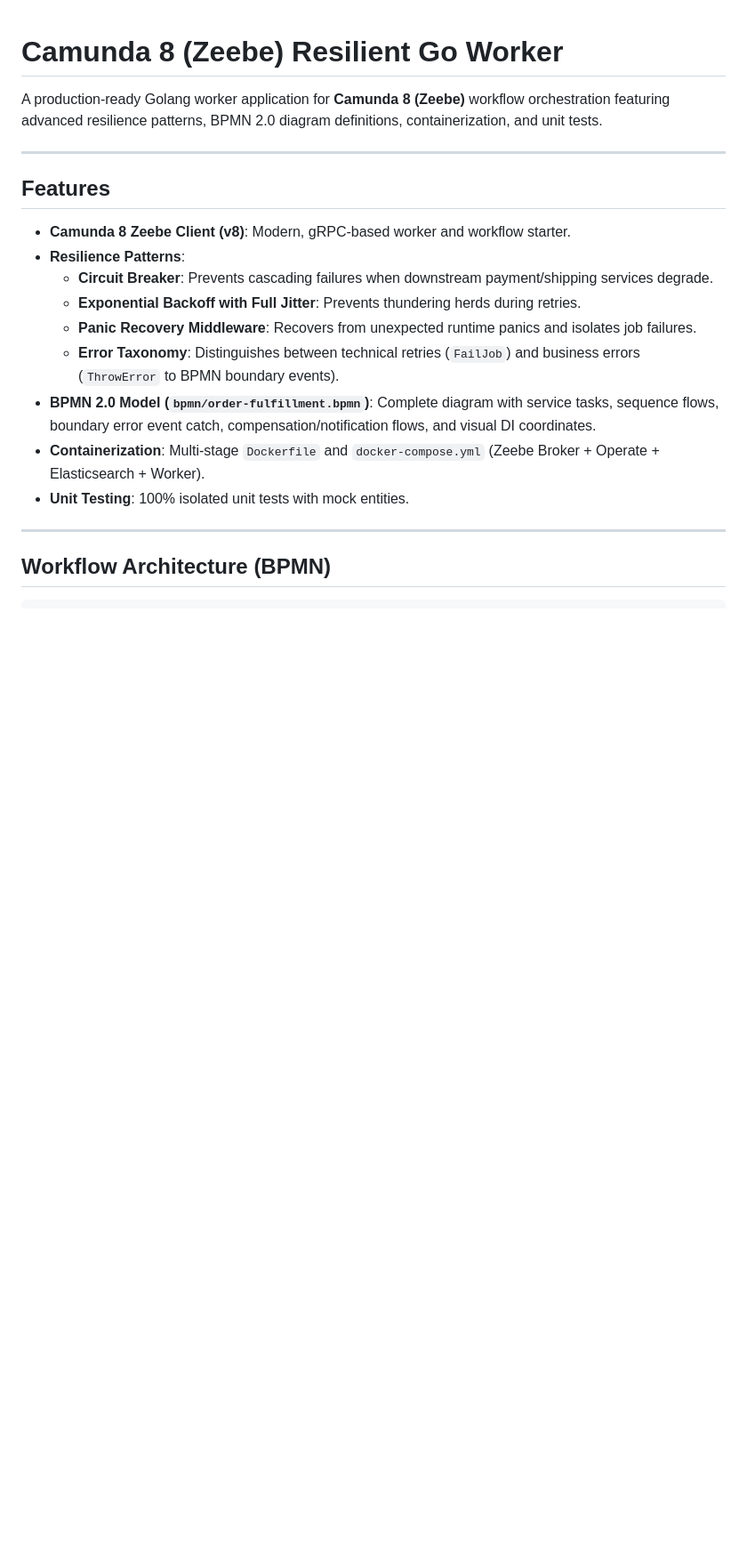
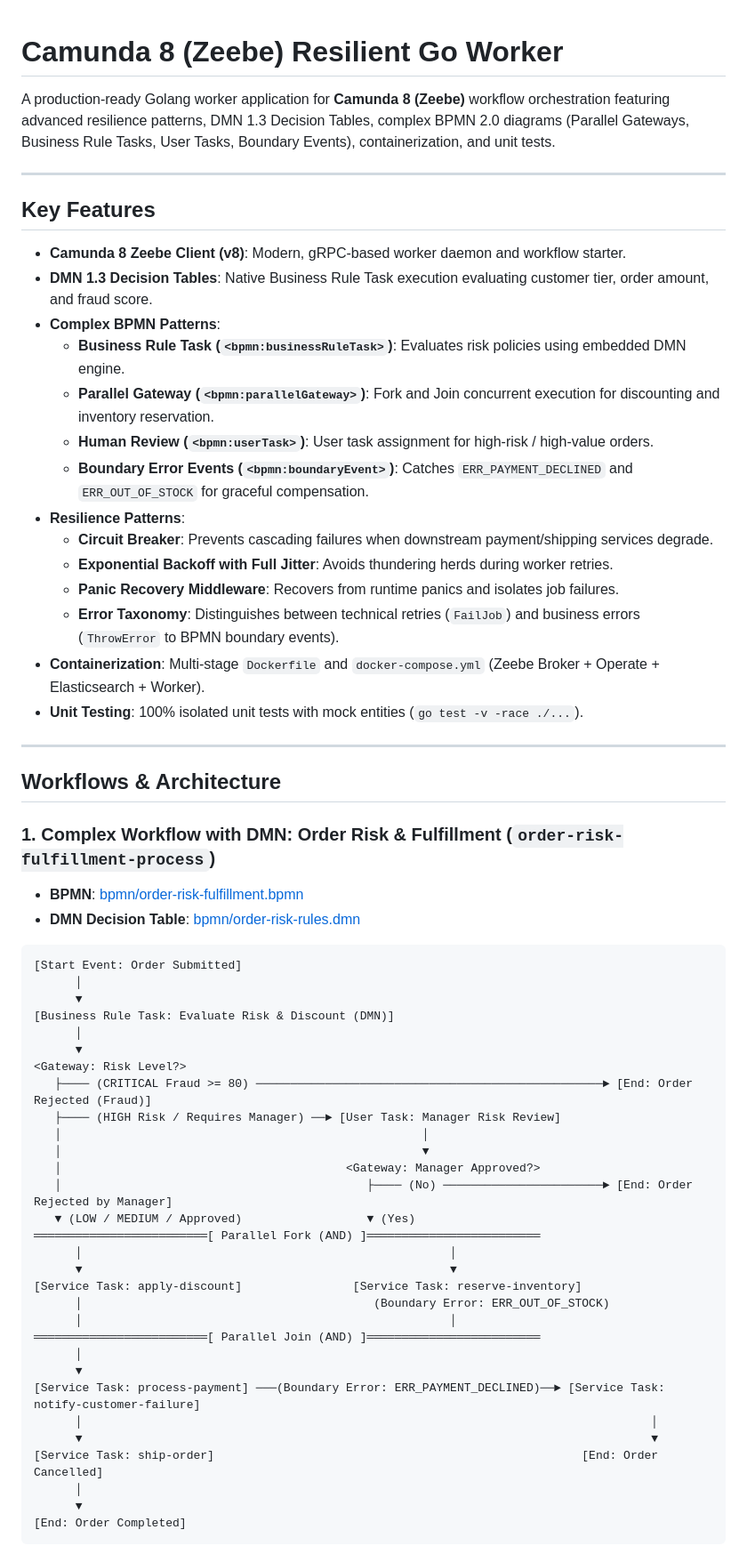
Before and after one commit to ru-rocker/camunda8-zeebe-go, a Markdown page: README.md, the part around one of its changes. Shown at 89% size. Rendered like a GitHub page; blank space fills up the shorter version.

````diff
--- a/README.md
+++ b/README.md
@@ -1,21 +1,64 @@
 # Camunda 8 (Zeebe) Resilient Go Worker
 
-A production-ready Golang worker application for **Camunda 8 (Zeebe)** workflow orchestration featuring advanced resilience patterns, BPMN 2.0 diagram definitions, containerization, and unit tests.
+A production-ready Golang worker application for **Camunda 8 (Zeebe)** workflow orchestration featuring advanced resilience patterns, DMN 1.3 Decision Tables, complex BPMN 2.0 diagrams (Parallel Gateways, Business Rule Tasks, User Tasks, Boundary Events), containerization, and unit tests.
 
 ---
 
-## Features
+## Key Features
 
-- **Camunda 8 Zeebe Client (v8)**: Modern, gRPC-based worker and workflow starter.
+- **Camunda 8 Zeebe Client (v8)**: Modern, gRPC-based worker daemon and workflow starter.
+- **DMN 1.3 Decision Tables**: Native Business Rule Task execution evaluating customer tier, order amount, and fraud score.
+- **Complex BPMN Patterns**:
+  - **Business Rule Task (`<bpmn:businessRuleTask>`)**: Evaluates risk policies using embedded DMN engine.
+  - **Parallel Gateway (`<bpmn:parallelGateway>`)**: Fork and Join concurrent execution for discounting and inventory reservation.
+  - **Human Review (`<bpmn:userTask>`)**: User task assignment for high-risk / high-value orders.
+  - **Boundary Error Events (`<bpmn:boundaryEvent>`)**: Catches `ERR_PAYMENT_DECLINED` and `ERR_OUT_OF_STOCK` for graceful compensation.
 - **Resilience Patterns**:
   - **Circuit Breaker**: Prevents cascading failures when downstream payment/shipping services degrade.
-  - **Exponential Backoff with Full Jitter**: Prevents thundering herds during retries.
-  - **Panic Recovery Middleware**: Recovers from unexpected runtime panics and isolates job failures.
+  - **Exponential Backoff with Full Jitter**: Avoids thundering herds during worker retries.
+  - **Panic Recovery Middleware**: Recovers from runtime panics and isolates job failures.
   - **Error Taxonomy**: Distinguishes between technical retries (`FailJob`) and business errors (`ThrowError` to BPMN boundary events).
-- **BPMN 2.0 Model (`bpmn/order-fulfillment.bpmn`)**: Complete diagram with service tasks, sequence flows, boundary error event catch, compensation/notification flows, and visual DI coordinates.
 - **Containerization**: Multi-stage `Dockerfile` and `docker-compose.yml` (Zeebe Broker + Operate + Elasticsearch + Worker).
-- **Unit Testing**: 100% isolated unit tests with mock entities.
+- **Unit Testing**: 100% isolated unit tests with mock entities (`go test -v -race ./...`).
 
 ---
 
-## Workflow Architecture (BPMN)
+## Workflows & Architecture
+
+### 1. Complex Workflow with DMN: Order Risk & Fulfillment (`order-risk-fulfillment-process`)
+* **BPMN**: [bpmn/order-risk-fulfillment.bpmn](file:///Users/ricky/Documents/workspaces/workspace-poc/camunda8-zeebe-go/bpmn/order-risk-fulfillment.bpmn)
+* **DMN Decision Table**: [bpmn/order-risk-rules.dmn](file:///Users/ricky/Documents/workspaces/workspace-poc/camunda8-zeebe-go/bpmn/order-risk-rules.dmn)
+
+```
+[Start Event: Order Submitted]
+      │
+      ▼
+[Business Rule Task: Evaluate Risk & Discount (DMN)]
+      │
+      ▼
+<Gateway: Risk Level?>
+   ├──── (CRITICAL Fraud >= 80) ──────────────────────────────────────────────────► [End: Order Rejected (Fraud)]
+   ├──── (HIGH Risk / Requires Manager) ──► [User Task: Manager Risk Review]
+   │                                                    │
+   │                                                    ▼
+   │                                         <Gateway: Manager Approved?>
+   │                                            ├──── (No) ───────────────────────► [End: Order Rejected by Manager]
+   ▼ (LOW / MEDIUM / Approved)                  ▼ (Yes)
+═════════════════════════[ Parallel Fork (AND) ]═════════════════════════
+      │                                                     │
+      ▼                                                     ▼
+[Service Task: apply-discount]                [Service Task: reserve-inventory]
+      │                                          (Boundary Error: ERR_OUT_OF_STOCK)
+      │                                                     │
+═════════════════════════[ Parallel Join (AND) ]═════════════════════════
+      │
+      ▼
+[Service Task: process-payment] ───(Boundary Error: ERR_PAYMENT_DECLINED)──► [Service Task: notify-customer-failure]
+      │                                                                                  │
+      ▼                                                                                  ▼
+[Service Task: ship-order]                                                     [End: Order Cancelled]
+      │
+      ▼
+[End: Order Completed]
+```
+
````
Also changed, not shown: other parts of README.md (+67 -15 lines), AGENT.md (+18 -14 lines).
